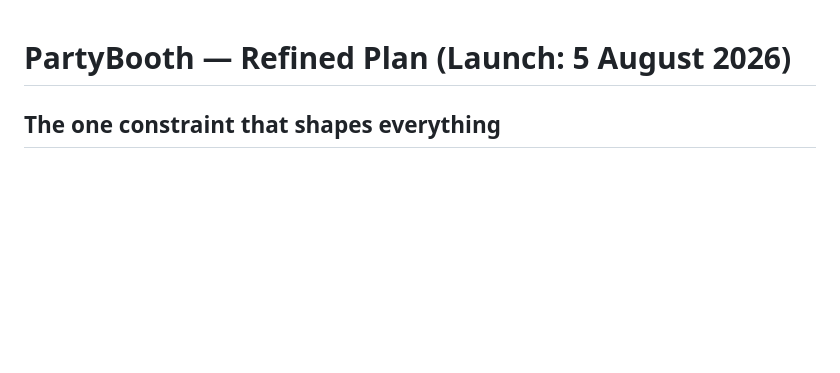
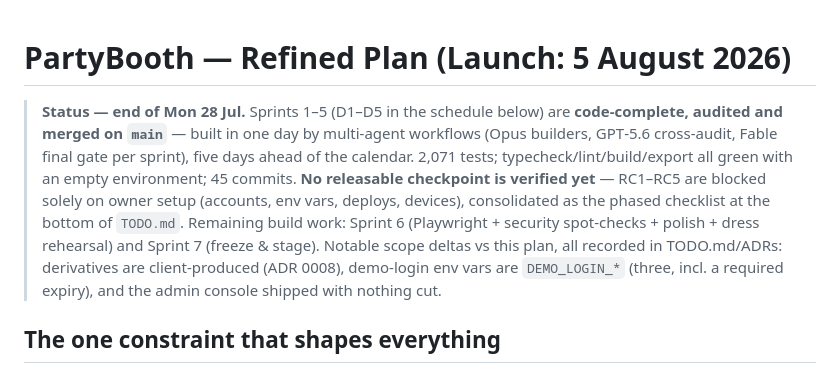
Before and after one commit to coreybain/party-booth, a Markdown page: PLAN.md, the part around the change. GitHub-like rendering; blank space fills up the shorter version.

```diff
--- a/PLAN.md
+++ b/PLAN.md
@@ -1,4 +1,6 @@
 # PartyBooth — Refined Plan (Launch: 5 August 2026)
+
+> **Status — end of Mon 28 Jul.** Sprints 1–5 (D1–D5 in the schedule below) are **code-complete, audited and merged on `main`** — built in one day by multi-agent workflows (Opus builders, GPT‑5.6 cross-audit, Fable final gate per sprint), five days ahead of the calendar. 2,071 tests; typecheck/lint/build/export all green with an empty environment; 45 commits. **No releasable checkpoint is verified yet** — RC1–RC5 are blocked solely on owner setup (accounts, env vars, deploys, devices), consolidated as the phased checklist at the bottom of `TODO.md`. Remaining build work: Sprint 6 (Playwright + security spot-checks + polish + dress rehearsal) and Sprint 7 (freeze & stage). Notable scope deltas vs this plan, all recorded in TODO.md/ADRs: derivatives are client-produced (ADR 0008), demo-login env vars are `DEMO_LOGIN_*` (three, incl. a required expiry), and the admin console shipped with nothing cut.
 
 ## The one constraint that shapes everything
 
```
Also changed, not shown: TODO.md (+46 -12 lines).
